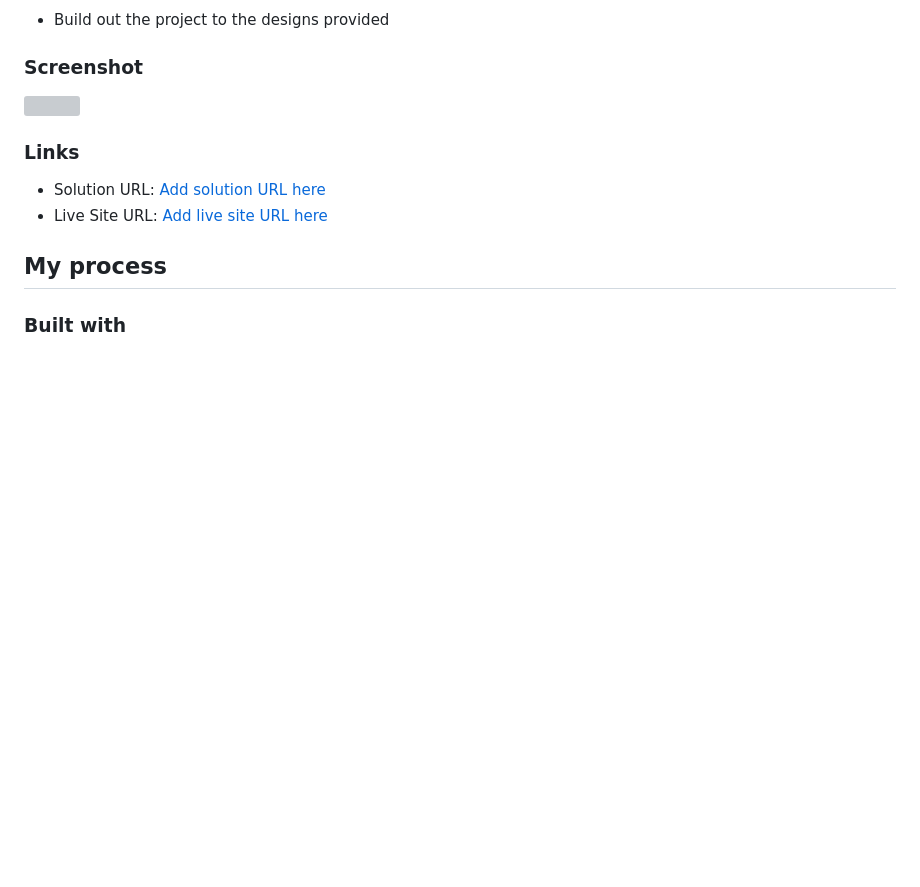
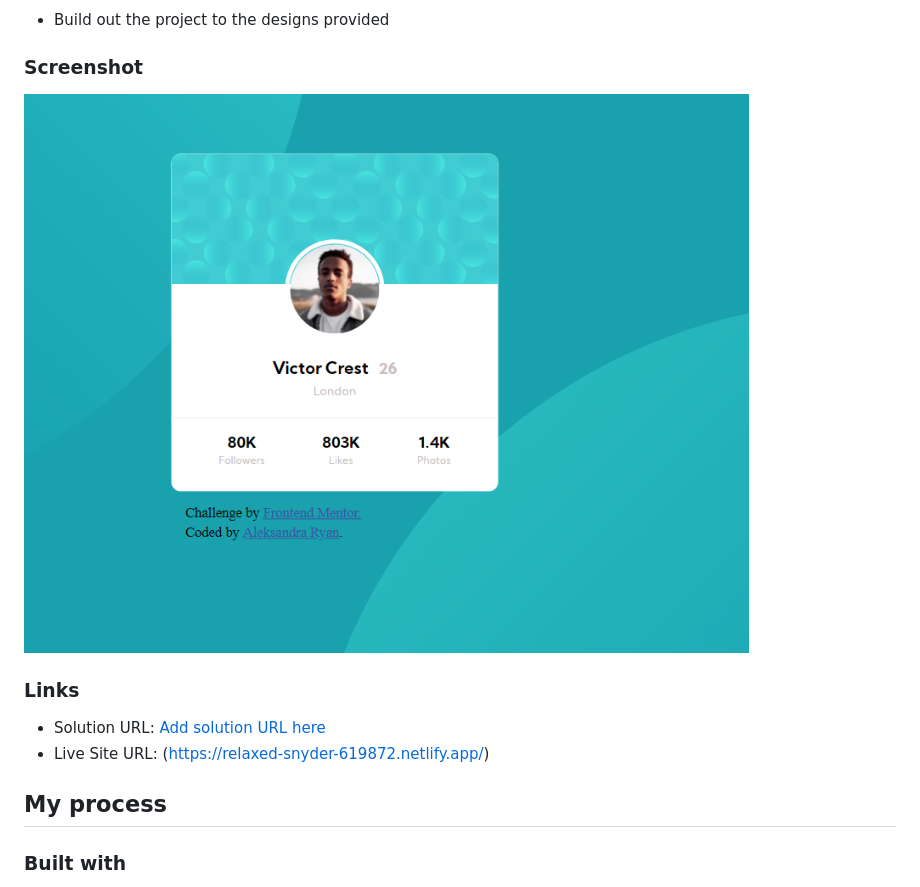
Before and after one commit to AleksandraRyan/profile-card, a Markdown page: README.md, the part around the change. GitHub-like rendering; pictures changed too: images/profile-card.PNG (added); blank space fills up the shorter version; grey boxes are pictures that could not be loaded.

Commit message:
added screenshot and deploying address to read.me file

```diff
--- a/README.md
+++ b/README.md
@@ -20,12 +20,12 @@ This is a solution to the [Profile card component challenge on Frontend Mentor](
 
 ### Screenshot
 
-![](./screenshot.jpg)
+![](/images/profile-card.PNG)
 
 ### Links
 
 - Solution URL: [Add solution URL here](https://your-solution-url.com)
-- Live Site URL: [Add live site URL here](https://your-live-site-url.com)
+- Live Site URL: (https://relaxed-snyder-619872.netlify.app/)
 
 ## My process
 
```
